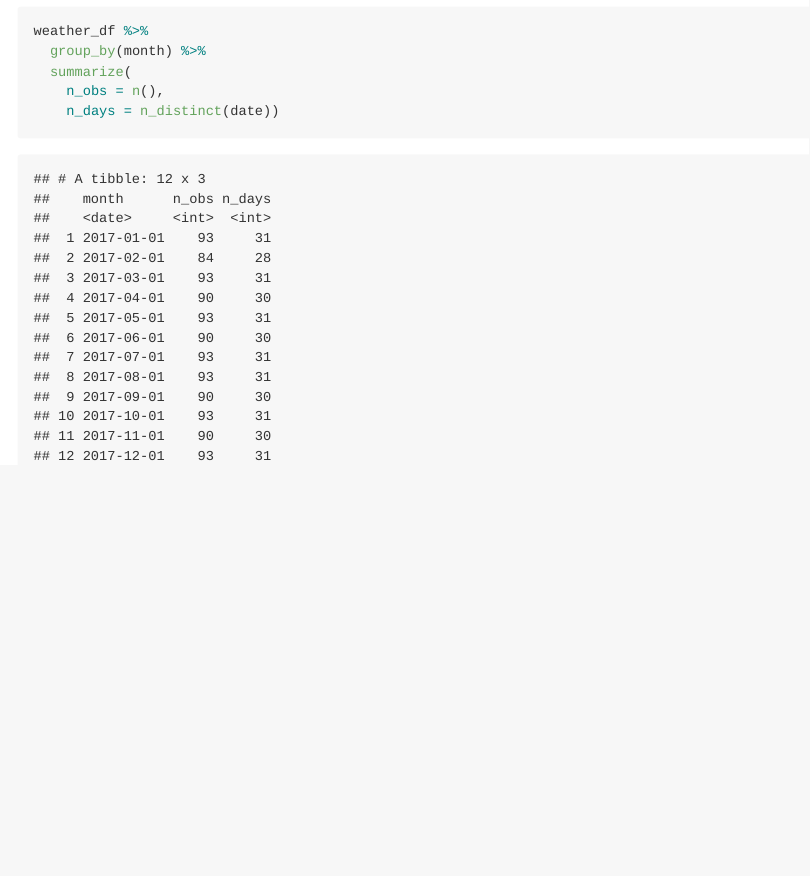
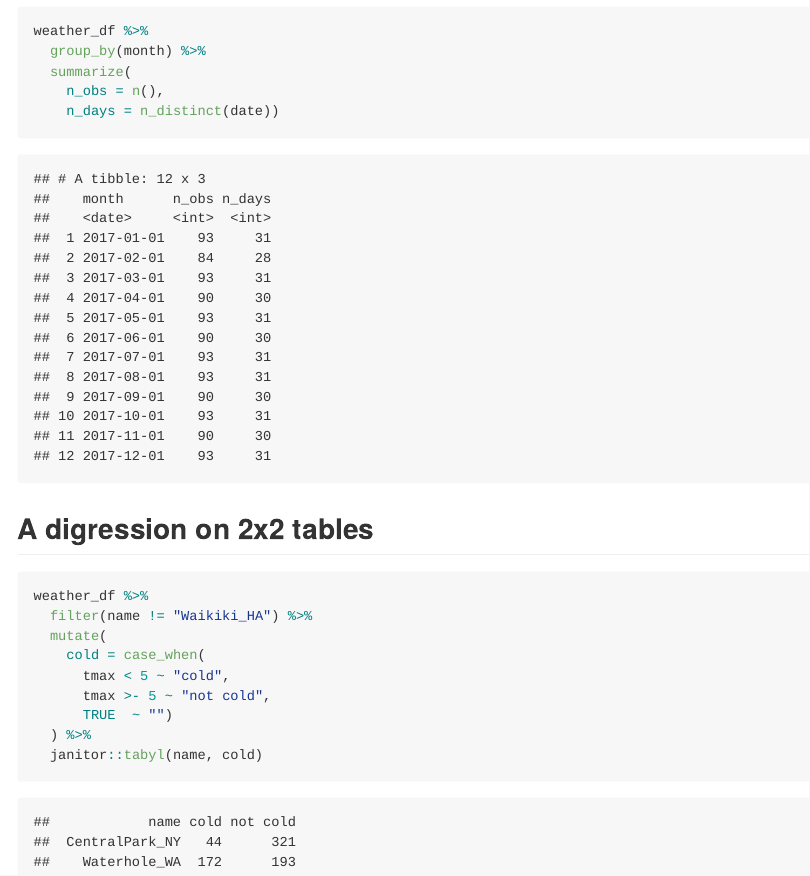
Before and after one commit to bl114/viz_and_eda, an R Markdown document (eda.Rmd): the page in a window 1100 px wide, from 3140 px down. The pictures show the output file eda.md that the author committed with the source, drawn offline in the style of GitHub.

Commit message:
2x2 tables

````diff
--- a/eda.Rmd
+++ b/eda.Rmd
@@ -86,3 +86,17 @@ weather_df %>%
     n_obs = n(),
     n_days = n_distinct(date))
 ```
+
+## A digression on 2x2 tables
+
+```{r}
+weather_df %>%
+  filter(name != "Waikiki_HA") %>%
+  mutate(
+    cold = case_when(
+      tmax < 5 ~ "cold",
+      tmax >- 5 ~ "not cold",
+      TRUE  ~ "")
+  ) %>%
+  janitor::tabyl(name, cold)
+```
````
Also changed, not shown: eda.md.
